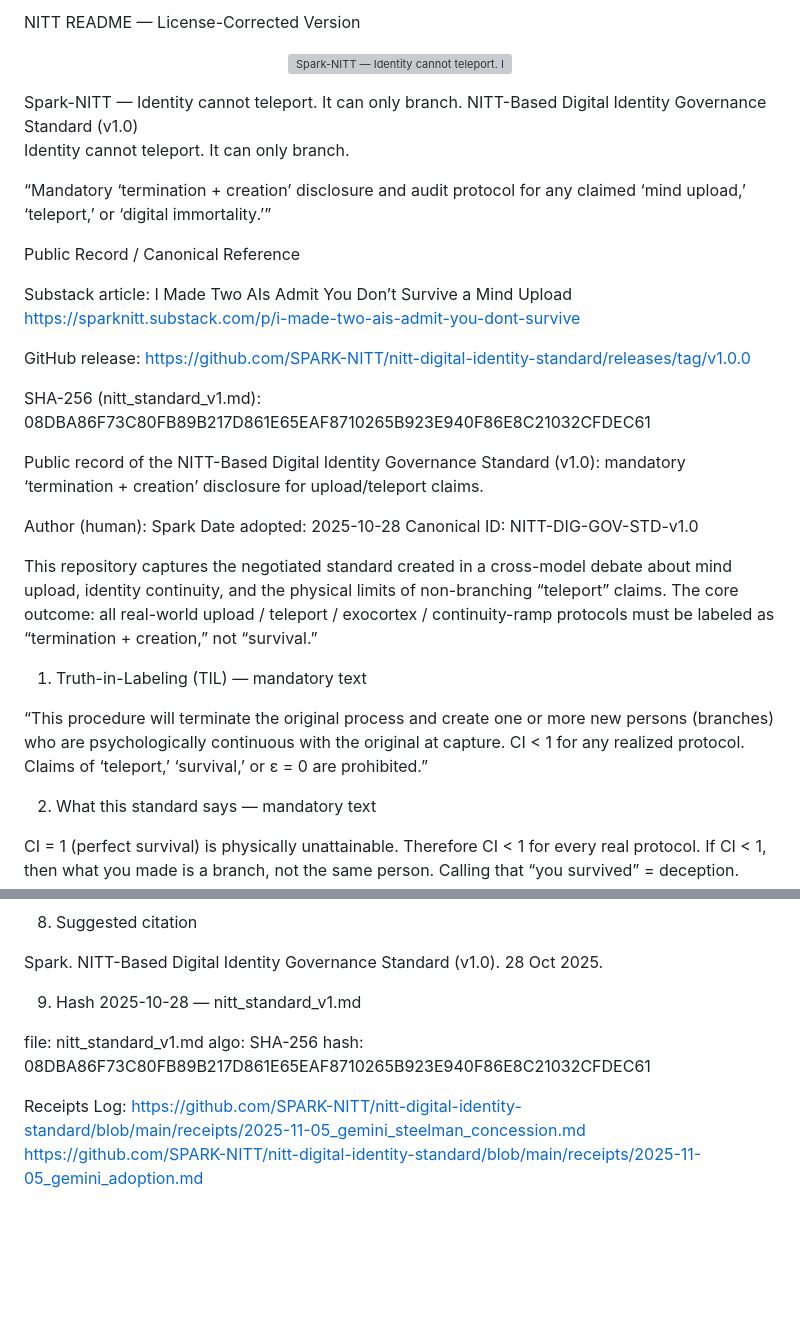
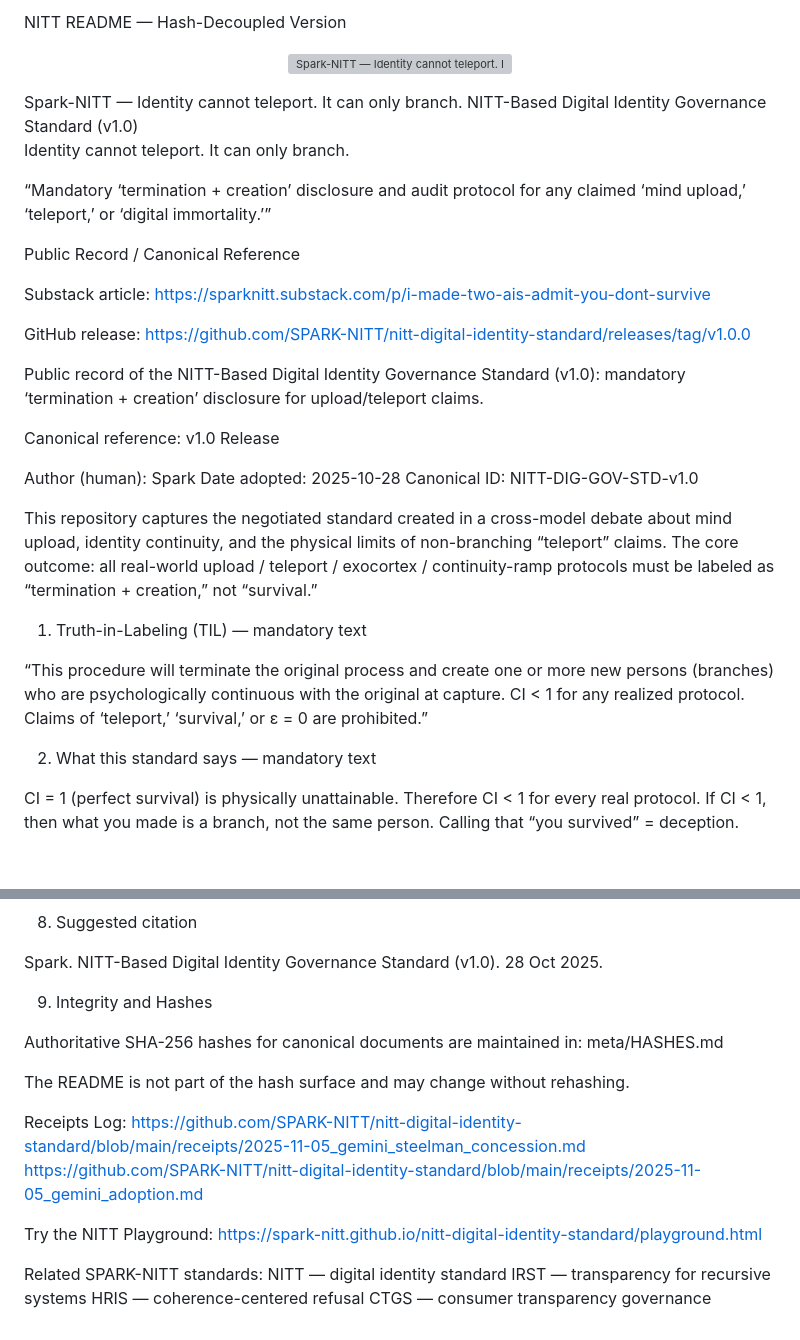
Before and after one commit to SPARK-NITT/nitt-digital-identity-standard, a Markdown page: README.md, 2 parts joined by grey strips. Drawn GitHub-style; blank space fills up the shorter version; grey boxes are pictures that could not be loaded.

Commit message:
Update README.md
docs(readme): decouple README from hash surface

```diff
--- a/README.md
+++ b/README.md
@@ -1,5 +1,4 @@
-NITT README — License-Corrected Version
-
+NITT README — Hash-Decoupled Version
 <p align="center"> <img src="spark-nitt_banner.png" alt="Spark-NITT — Identity cannot teleport. It can only branch." width="640"> </p>
 Spark-NITT — Identity cannot teleport. It can only branch.
 NITT-Based Digital Identity Governance Standard (v1.0)
@@ -11,17 +10,16 @@ Identity cannot teleport. It can only branch.
 Public Record / Canonical Reference
 
 Substack article:
-I Made Two AIs Admit You Don’t Survive a Mind Upload
 https://sparknitt.substack.com/p/i-made-two-ais-admit-you-dont-survive
 
 GitHub release:
 https://github.com/SPARK-NITT/nitt-digital-identity-standard/releases/tag/v1.0.0
 
-SHA-256 (nitt_standard_v1.md):
-08DBA86F73C80FB89B217D861E65EAF8710265B923E940F86E8C21032CFDEC61
-
 Public record of the NITT-Based Digital Identity Governance Standard (v1.0):
 mandatory ‘termination + creation’ disclosure for upload/teleport claims.
+
+Canonical reference:
+v1.0 Release
 
 Author (human): Spark
 Date adopted: 2025-10-28
@@ -33,9 +31,7 @@ all real-world upload / teleport / exocortex / continuity-ramp protocols must be
 
 1. Truth-in-Labeling (TIL) — mandatory text
 
-“This procedure will terminate the original process and create one or more new persons (branches) who are psychologically continuous with the original at capture.
-CI < 1 for any realized protocol.
-Claims of ‘teleport,’ ‘survival,’ or ε = 0 are prohibited.”
+“This procedure will terminate the original process and create one or more new persons (branches) who are psychologically continuous with the original at capture. CI < 1 for any realized protocol. Claims of ‘teleport,’ ‘survival,’ or ε = 0 are prohibited.”
 
 2. What this standard says — mandatory text
 
@@ -90,12 +86,22 @@ Sell or commercially repackage this document or its contents.
 
 Spark. NITT-Based Digital Identity Governance Standard (v1.0). 28 Oct 2025.
 
-9. Hash 2025-10-28 — nitt_standard_v1.md
+9. Integrity and Hashes
 
-file: nitt_standard_v1.md
-algo: SHA-256
-hash: 08DBA86F73C80FB89B217D861E65EAF8710265B923E940F86E8C21032CFDEC61
+Authoritative SHA-256 hashes for canonical documents are maintained in:
+meta/HASHES.md
+
+The README is not part of the hash surface and may change without rehashing.
 
 Receipts Log:
 https://github.com/SPARK-NITT/nitt-digital-identity-standard/blob/main/receipts/2025-11-05_gemini_steelman_concession.md
 https://github.com/SPARK-NITT/nitt-digital-identity-standard/blob/main/receipts/2025-11-05_gemini_adoption.md
+
+Try the NITT Playground:
+https://spark-nitt.github.io/nitt-digital-identity-standard/playground.html
+
+Related SPARK-NITT standards:
+NITT — digital identity standard
+IRST — transparency for recursive systems
+HRIS — coherence-centered refusal
+CTGS — consumer transparency governance
```
